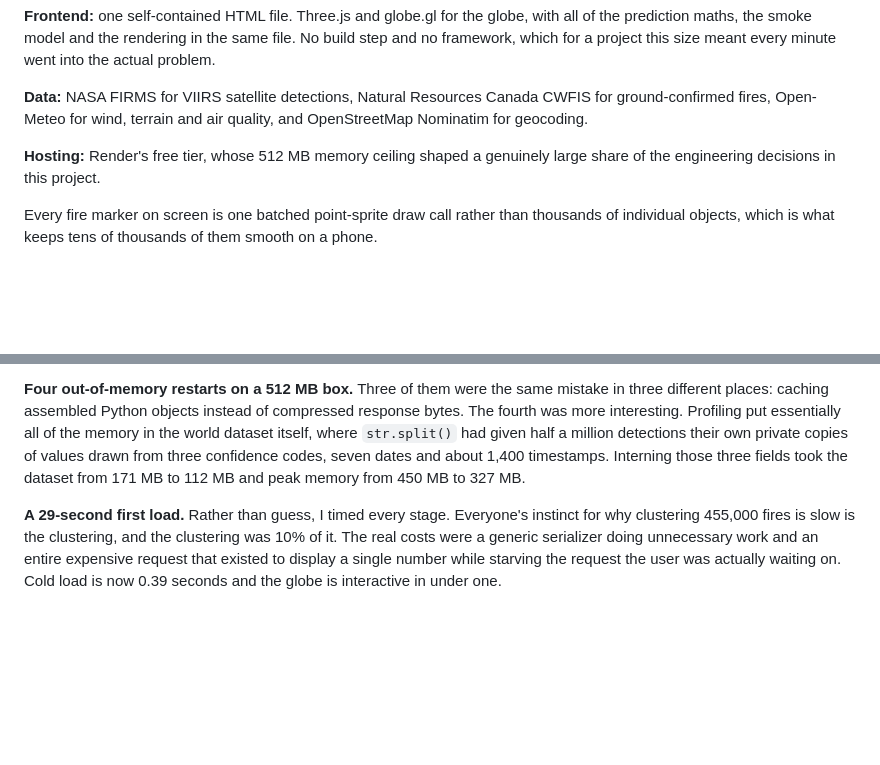
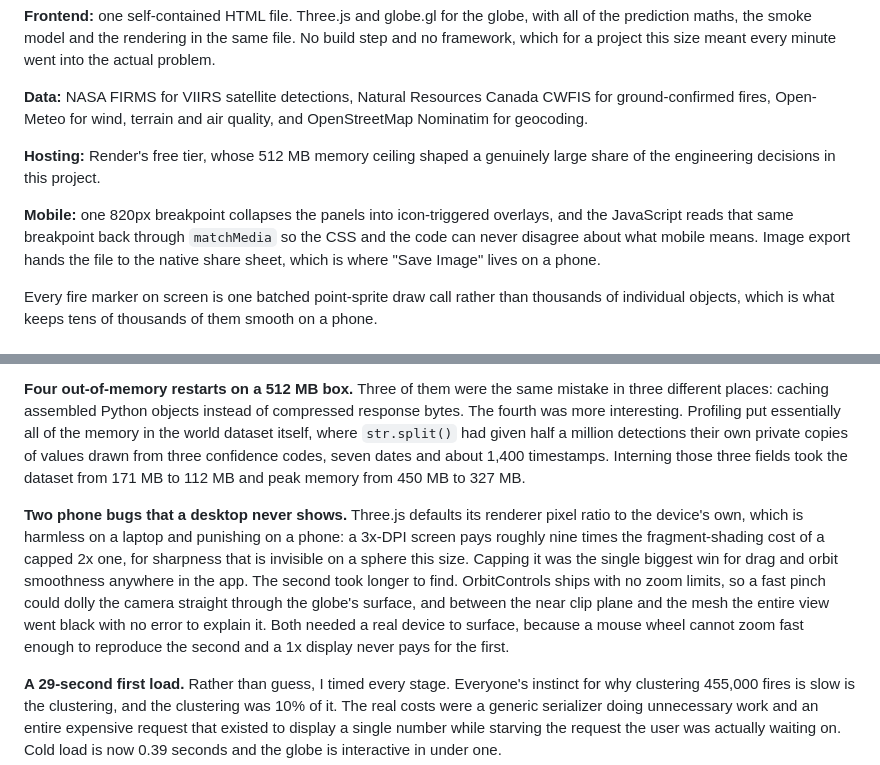
Before and after one commit to KevinHill14/Downwind, a Markdown page: DEVPOST.md, 2 parts joined by grey strips. GitHub-like rendering; blank space fills up the shorter version.

Commit message:
Devpost: add mobile support, and split the phone bugs into Challenges
"How I built it" gains a Mobile entry sized to match Backend, Frontend, Data
and Hosting: the single 820px breakpoint that JavaScript reads back through
matchMedia so CSS and code cannot disagree, and the share-sheet handoff.

The two interesting phone problems go where they belong, as their own
Challenges entry rather than padding a build note. Three.js defaulting its
pixel ratio to the device's own, which costs a 3x-DPI phone roughly nine times
the fragment shading of a capped 2x for sharpness nobody can see on a sphere.
And OrbitControls having no zoom limits, so a fast pinch dollied the camera
through the globe's surface and blacked the view out between the near clip
plane and the mesh.

Both are worth telling because neither reproduces on a desktop: a mouse wheel
cannot zoom fast enough for the second, and a 1x display never pays for the
first. That is the part that reads as having tested on real hardware rather
than having written a media query.

Everything here was checked against the code first. No em dashes.

```diff
--- a/DEVPOST.md
+++ b/DEVPOST.md
@@ -43,6 +43,8 @@ Plus a biggest-fires leaderboard, click-any-fire detail, prediction playback ani
 
 **Hosting:** Render's free tier, whose 512 MB memory ceiling shaped a genuinely large share of the engineering decisions in this project.
 
+**Mobile:** one 820px breakpoint collapses the panels into icon-triggered overlays, and the JavaScript reads that same breakpoint back through `matchMedia` so the CSS and the code can never disagree about what mobile means. Image export hands the file to the native share sheet, which is where "Save Image" lives on a phone.
+
 Every fire marker on screen is one batched point-sprite draw call rather than thousands of individual objects, which is what keeps tens of thousands of them smooth on a phone.
 
 ### Challenges I ran into
@@ -54,6 +56,8 @@ Every fire marker on screen is one batched point-sprite draw call rather than th
 **Half of Siberia did not exist.** Point-in-polygon maths treats longitude as a flat number line. Russia's outline crosses the antimeridian, jumping from +180 to -180, which tears the shape in half in flat coordinates. Every fire in Siberia, some of the largest on Earth, tested as being inside no country at all, and searching "Russia" returned almost nothing. This was live and silent for weeks without throwing a single exception. It now returns 98,309 detections. The obvious one-line fix turned out to be worse than the bug itself, resolving New Delhi to Mexico and open Pacific ocean to Uganda.
 
 **Four out-of-memory restarts on a 512 MB box.** Three of them were the same mistake in three different places: caching assembled Python objects instead of compressed response bytes. The fourth was more interesting. Profiling put essentially all of the memory in the world dataset itself, where `str.split()` had given half a million detections their own private copies of values drawn from three confidence codes, seven dates and about 1,400 timestamps. Interning those three fields took the dataset from 171 MB to 112 MB and peak memory from 450 MB to 327 MB.
+
+**Two phone bugs that a desktop never shows.** Three.js defaults its renderer pixel ratio to the device's own, which is harmless on a laptop and punishing on a phone: a 3x-DPI screen pays roughly nine times the fragment-shading cost of a capped 2x one, for sharpness that is invisible on a sphere this size. Capping it was the single biggest win for drag and orbit smoothness anywhere in the app. The second took longer to find. OrbitControls ships with no zoom limits, so a fast pinch could dolly the camera straight through the globe's surface, and between the near clip plane and the mesh the entire view went black with no error to explain it. Both needed a real device to surface, because a mouse wheel cannot zoom fast enough to reproduce the second and a 1x display never pays for the first.
 
 **A 29-second first load.** Rather than guess, I timed every stage. Everyone's instinct for why clustering 455,000 fires is slow is the clustering, and the clustering was 10% of it. The real costs were a generic serializer doing unnecessary work and an entire expensive request that existed to display a single number while starving the request the user was actually waiting on. Cold load is now 0.39 seconds and the globe is interactive in under one.
 
```
